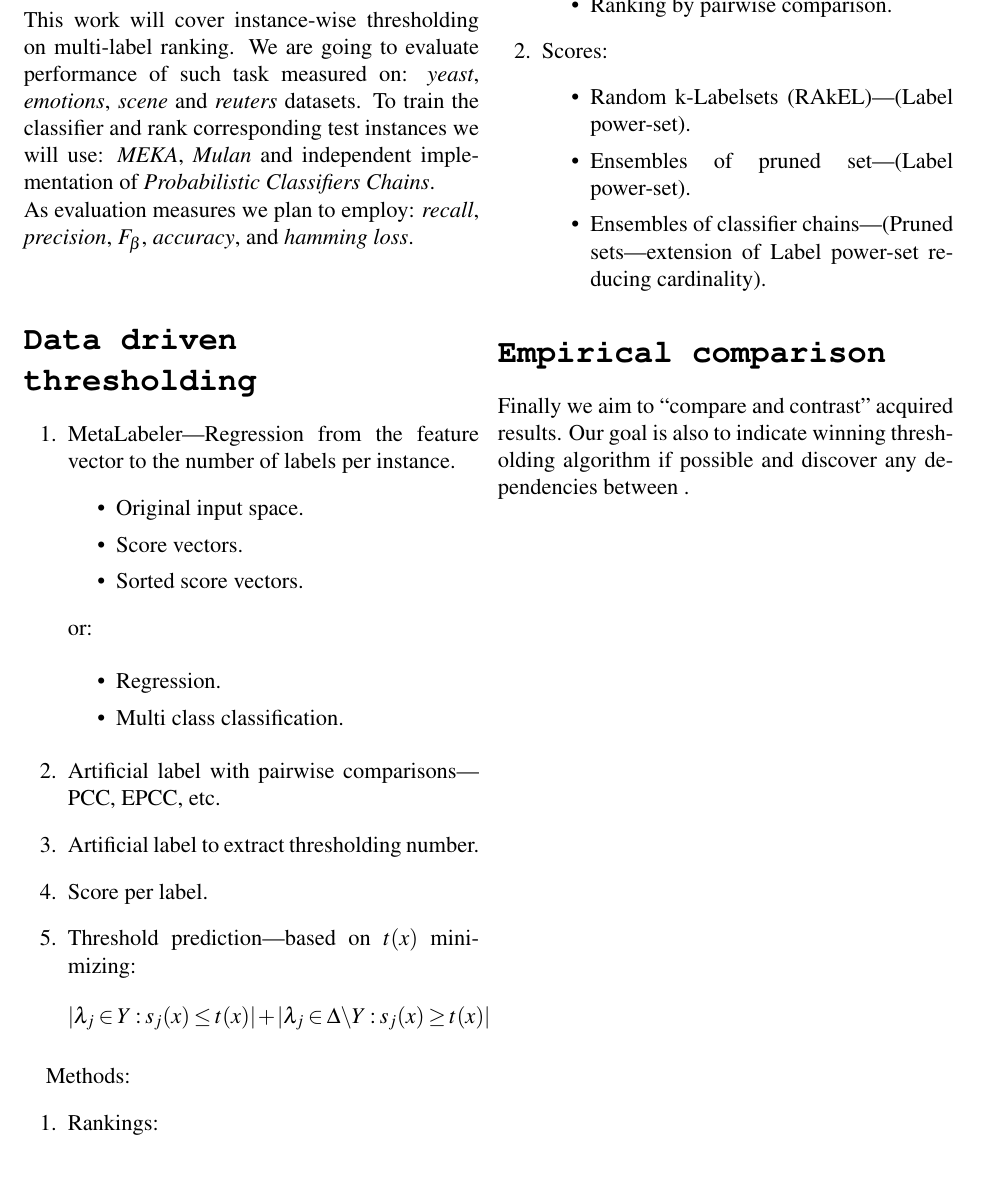
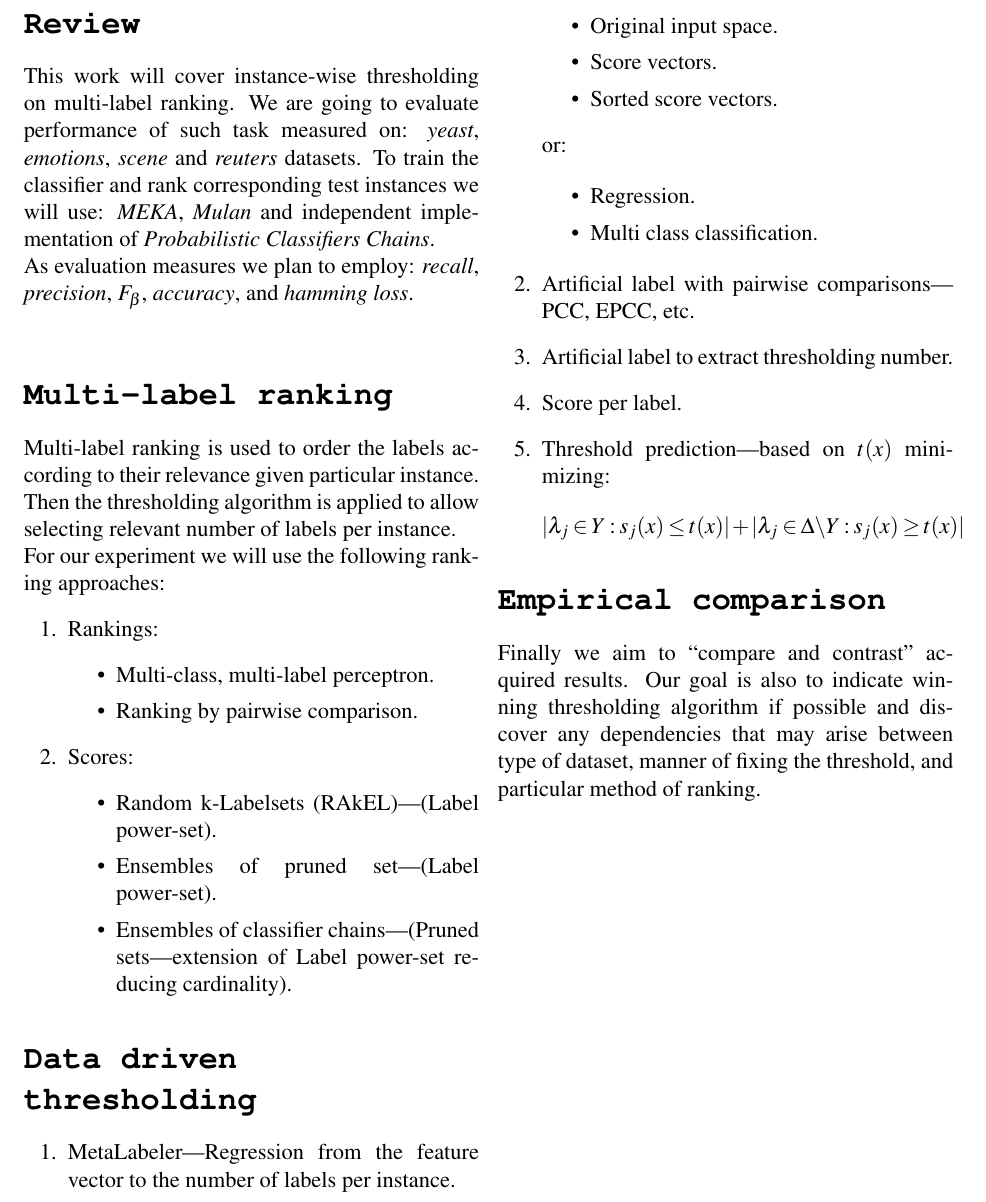
Before and after one commit to So-Cool/ML_Thresholding, a LaTeX document (synopsis/synopsis.tex): part of the page, cut so that both start at the same text, the shorter picture padded with empty space. Compiled offline with pdfLaTeX.

Commit message:
Synopsis 2.1

```diff
--- a/synopsis/synopsis.tex
+++ b/synopsis/synopsis.tex
@@ -49,6 +49,24 @@
 This work will cover instance-wise thresholding on multi-label ranking. We are going to evaluate performance of such task measured on: \emph{yeast}, \emph{emotions}, \emph{scene} and \emph{reuters} datasets. To train the classifier and rank corresponding test instances we will use: \emph{MEKA}, \emph{Mulan} and independent implementation of \emph{Probabilistic Classifiers Chains}.\\
 As evaluation measures we plan to employ: \emph{recall}, \emph{precision}, \emph{$F_\beta$}, \emph{accuracy}, and \emph{hamming loss}.\\
 
+\section*{\texttt{Multi-label ranking}}
+Multi-label ranking is used to order the labels according to their relevance given particular instance. Then the thresholding algorithm is applied to allow selecting relevant number of labels per instance.\\
+For our experiment we will use the following ranking approaches:
+\begin{enumerate}
+\item Rankings:
+	\begin{itemize}
+	\item Multi-class, multi-label perceptron.
+	\item Ranking by pairwise comparison.
+	\end{itemize}
+\item Scores:
+	\begin{itemize}
+	\item Random k-Labelsets (RAkEL)---(Label power-set).
+	\item Ensembles of pruned set---(Label power-set).
+	\item Ensembles of classifier chains---(Pruned sets---extension of Label power-set reducing cardinality).
+	\end{itemize}
+\end{enumerate}
+
+
 \section*{\texttt{Data driven thresholding}}
 \begin{enumerate}
 \item MetaLabeler---Regression from the feature vector to the number of labels per instance.
@@ -74,23 +92,8 @@ As evaluation measures we plan to employ: \emph{recall}, \emph{precision}, \emph
 	$$
 \end{enumerate}
 
-Methods:
-\begin{enumerate}
-\item Rankings:
-	\begin{itemize}
-	\item Multi-class, multi-label perceptron.
-	\item Ranking by pairwise comparison.
-	\end{itemize}
-\item Scores:
-	\begin{itemize}
-	\item Random k-Labelsets (RAkEL)---(Label power-set).
-	\item Ensembles of pruned set---(Label power-set).
-	\item Ensembles of classifier chains---(Pruned sets---extension of Label power-set reducing cardinality).
-	\end{itemize}
-\end{enumerate}
-
 \section*{\texttt{Empirical comparison}}
-Finally we aim to ``compare and contrast'' acquired results. Our goal is also to indicate winning thresholding algorithm if possible and discover any dependencies between .
+Finally we aim to ``compare and contrast'' acquired results. Our goal is also to indicate winning thresholding algorithm if possible and discover any dependencies that may arise between type of dataset, manner of fixing the threshold, and particular method of ranking.
 
 % \begin{figure}[htbp]
 % \centering
```
